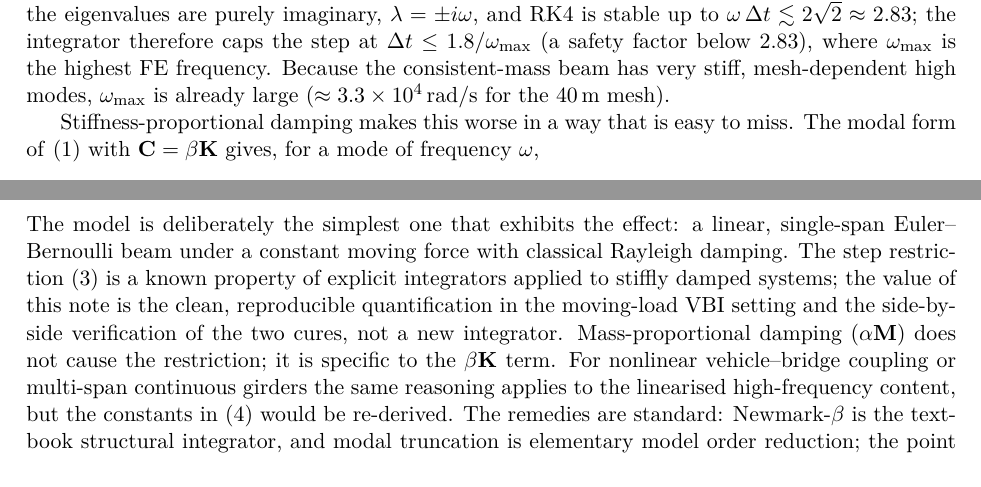
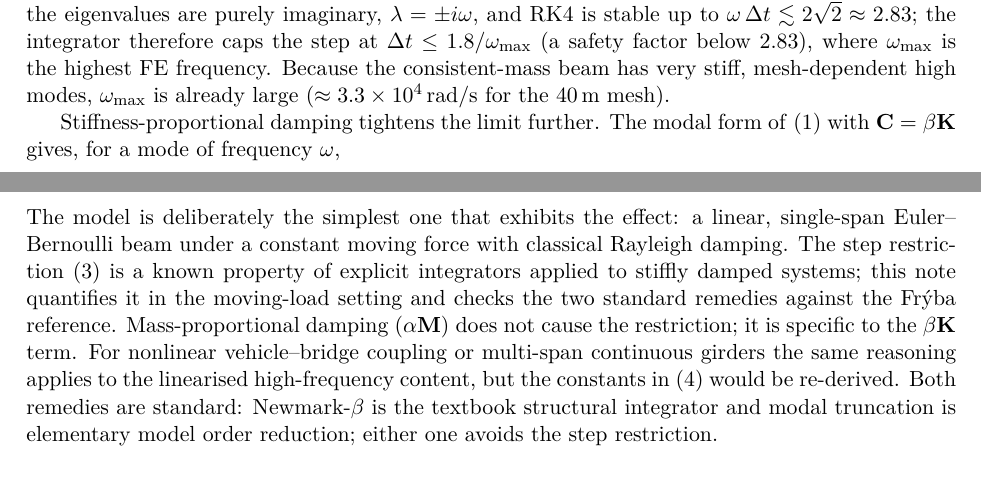
Before and after one commit to bypire/vbi-bridge-sim, a LaTeX document (note/note.tex): two parts of pages 2 and 3 of 5 before the commit and two parts of pages 2 and 4 of 4 after it, joined at a grey line, cut so that both start at the same text. Compiled offline with pdfLaTeX.

Commit message:
Tighten note prose

```diff
--- a/note/note.tex
+++ b/note/note.tex
@@ -138,7 +136,7 @@ the step at \(\Delta t \le 1.8/\wmax\) (a safety factor below \(2.83\)), where
 stiff, mesh-dependent high modes, \(\wmax\) is already large
 (\(\approx\SI{3.3e4}{rad/s}\) for the \SI{40}{m} mesh).
 
-Stiffness-proportional damping makes this worse in a way that is easy to miss.
+Stiffness-proportional damping tightens the limit further.
 The modal form of \eqref{eq:eom} with \(\mathbf C=\beta\mathbf K\) gives, for a
 mode of frequency \(\omega\),
 \begin{equation}
@@ -265,17 +263,16 @@ establish that the large-step remedies of Section~\ref{sec:remedies} change the
 The model is deliberately the simplest one that exhibits the effect: a linear,
 single-span Euler--Bernoulli beam under a constant moving force with classical
 Rayleigh damping. The step restriction \eqref{eq:damped-cap} is a known property
-of explicit integrators applied to stiffly damped systems; the value of this note
-is the clean, reproducible quantification in the moving-load VBI setting and the
-side-by-side verification of the two cures, not a new integrator. Mass-proportional
+of explicit integrators applied to stiffly damped systems; this note quantifies
+it in the moving-load setting and checks the two standard remedies against the
+Fr\'yba reference. Mass-proportional
 damping (\(\alpha\mathbf M\)) does not cause the restriction; it is specific to
 the \(\beta\mathbf K\) term. For nonlinear vehicle--bridge coupling or
 multi-span continuous girders the same reasoning applies to the linearised
 high-frequency content, but the constants in \eqref{eq:ratio} would be
-re-derived. The remedies are standard: Newmark-\(\beta\) is the textbook
-structural integrator, and modal truncation is elementary model order reduction;
-the point is simply that either removes a restriction that is easy to pay for
-unknowingly.
+re-derived. Both remedies are standard: Newmark-\(\beta\) is the textbook
+structural integrator and modal truncation is elementary model order reduction;
+either one avoids the step restriction.
 
 % ===========================================================================
 \section*{Reproducibility}
```
Also changed, not shown: note/note.pdf, note/note.tex (18 more changed lines).
